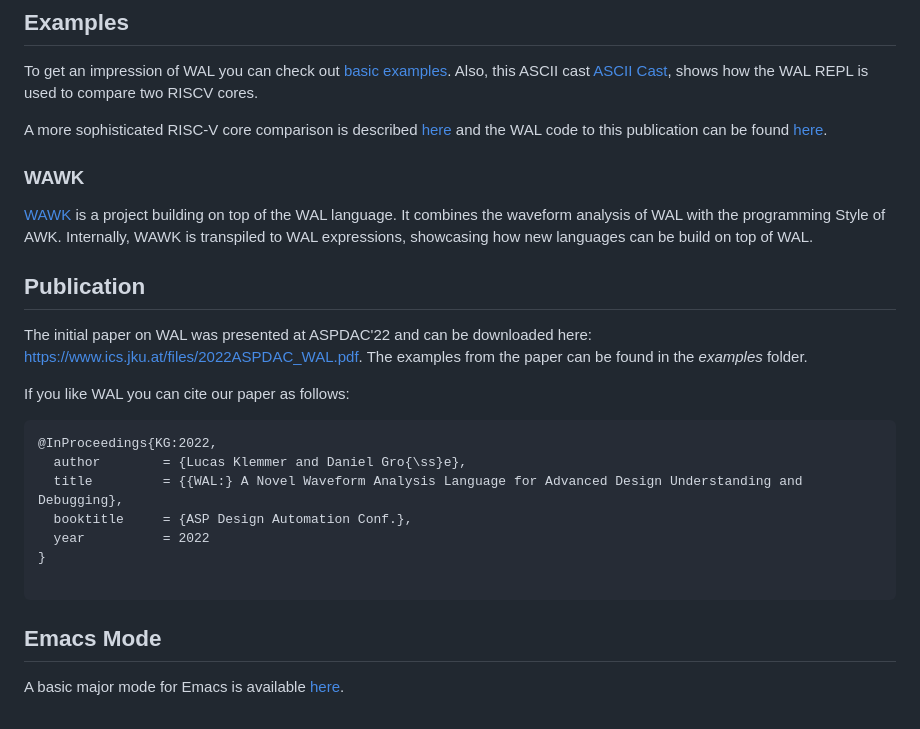
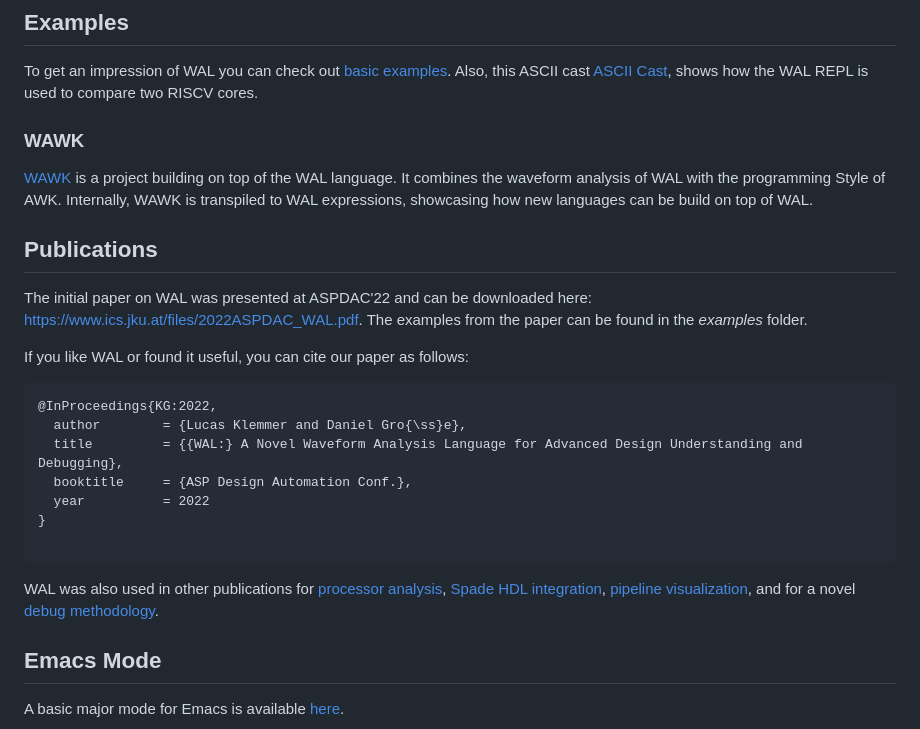
Before and after one commit to ics-jku/wal, a Markdown page: README.md, the part around the change. GitHub-like rendering.

````diff
--- a/README.md
+++ b/README.md
@@ -63,17 +63,15 @@ The WAL Programmer Manual is available on [wal-lang.org](https://wal-lang.org/do
 To get an impression of WAL you can check out [basic examples](https://github.com/ics-jku/wal/tree/main/examples/basics).
 Also, this ASCII cast [ASCII Cast](https://asciinema.org/a/I8fQknySyaZqNjXAA8Ej7wOoq), shows how the WAL REPL is used to compare two RISCV cores.
 
-A more sophisticated RISC-V core comparison is described [here](https://www.ics.jku.at/files/2022DAC_LBR-Waveform-based-Performance-Analyisis-for-RISC-V.pdf) and the WAL code to this publication can be found [here](https://github.com/LucasKl/dac22-lbr-experiments).
-
 ### WAWK
 [WAWK](https://github.com/ics-jku/wal/tree/main/wawk) is a project building on top of the WAL language. It combines the waveform analysis of WAL with the programming Style of AWK.
 Internally, WAWK is transpiled to WAL expressions, showcasing how new languages can be build on top of WAL.
 
-## Publication
+## Publications
 The initial paper on WAL was presented at ASPDAC'22 and can be downloaded here: https://www.ics.jku.at/files/2022ASPDAC_WAL.pdf.
 The examples from the paper can be found in the *examples* folder.
 
-If you like WAL you can cite our paper as follows:
+If you like WAL or found it useful, you can cite our paper as follows:
 
 ```
 @InProceedings{KG:2022,
@@ -85,5 +83,7 @@ If you like WAL you can cite our paper as follows:
 
 ```
 
+WAL was also used in other publications for [processor analysis](https://doi.org/10.1145/3489517.3530623), [Spade HDL integration](https://doi.org/10.1109/FDL59689.2023.10272204), [pipeline visualization](https://ics.jku.at/files/2023RISCVSummit_DSLforVisualizingPipelines.pdf), and for a novel [debug methodology](https://ics.jku.at/files/2024ASPDAC_WAL-VirtualSignals.pdf).
+
 ## Emacs Mode
 A basic major mode for Emacs is available [here](https://github.com/LucasKl/wal-major-mode).
````
